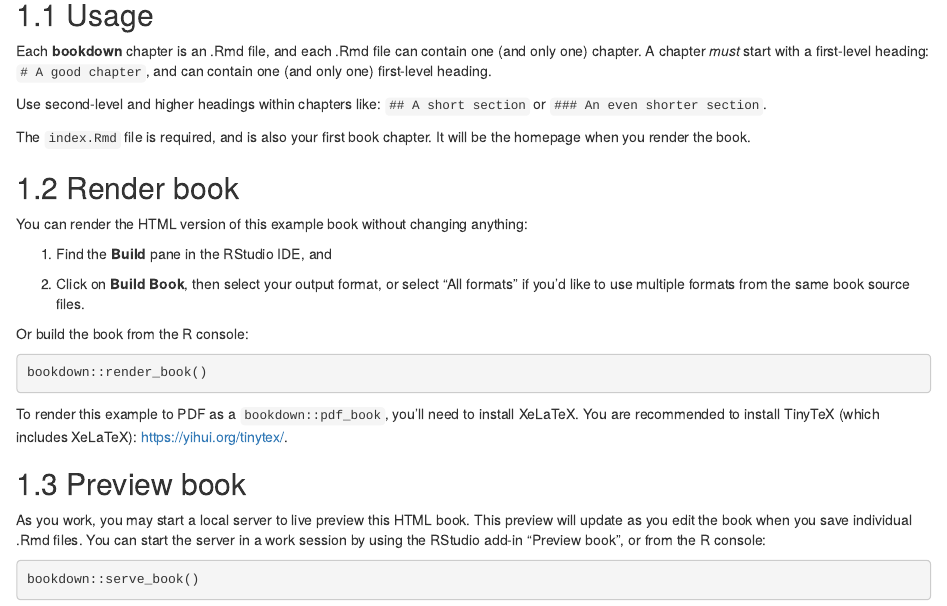
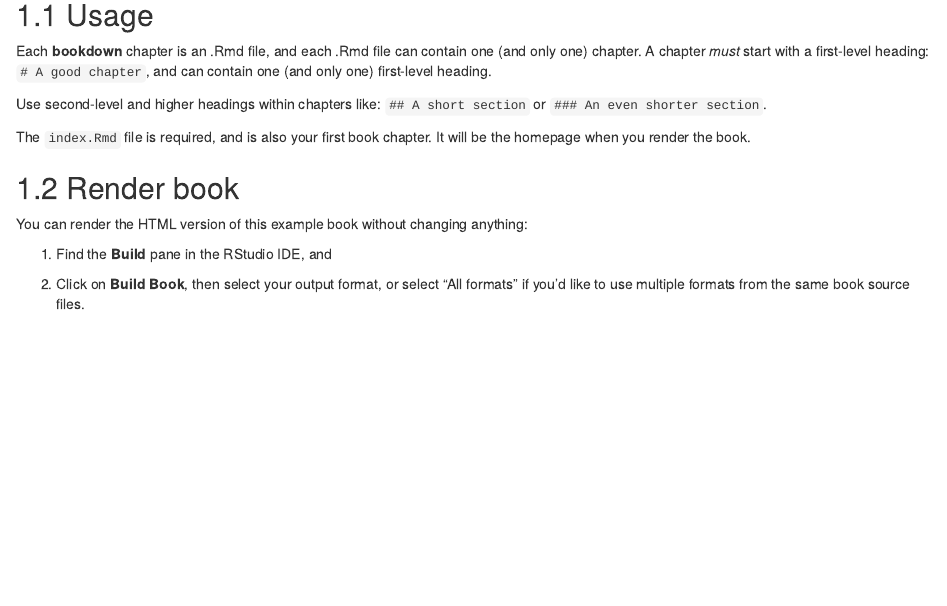
Before and after one commit to Newquay-University-Centre/r4nqy2, an R Markdown document (index.Rmd): the page in a window 1100 px wide, from 230 px down. Rendered offline with R 4.5, knitr and Pandoc, with nearby package versions; drawn as R Markdown's standard HTML page in place of the format the file asks for.

Commit message:
uber simplify

````diff
--- a/_output.yml
+++ b/_output.yml
@@ -6,12 +6,3 @@
         <li><a href="./">A Minimal Book Example</a></li>
       after: |
         <li><a href="https://github.com/rstudio/bookdown" target="blank">Published with bookdown</a></li>
-    edit: https://github.com/USERNAME/REPO/edit/BRANCH/%s
-    download: ["pdf", "epub"]
-bookdown::pdf_book:
-  includes:
-    in_header: preamble.tex
-  latex_engine: xelatex
-  citation_package: natbib
-  keep_tex: yes
-bookdown::epub_book: default
--- a/index.Rmd
+++ b/index.Rmd
@@ -2,8 +2,3 @@
 title: "A Minimal Book Example"
 author: "John Doe"
 date: "`r Sys.Date()`"
-site: bookdown::bookdown_site
-documentclass: book
-bibliography: [book.bib, packages.bib]
-# url: your book url like https://bookdown.org/yihui/bookdown
-# cover-image: path to the social sharing image like images/cover.jpg
@@ -11,8 +5,3 @@
-  This is a minimal example of using the bookdown package to write a book.
-  The HTML output format for this example is bookdown::gitbook,
-  set in the _output.yml file.
-link-citations: yes
-github-repo: rstudio/bookdown-demo
 ---
 
 # About
@@ -34,22 +23,3 @@
 1. Find the **Build** pane in the RStudio IDE, and
 
 1. Click on **Build Book**, then select your output format, or select "All formats" if you'd like to use multiple formats from the same book source files.
-
-Or build the book from the R console:
-
-```{r, eval=FALSE}
-bookdown::render_book()
-```
-
-To render this example to PDF as a `bookdown::pdf_book`, you'll need to install XeLaTeX. You are recommended to install TinyTeX (which includes XeLaTeX): <https://yihui.org/tinytex/>.
-
-## Preview book
-
-As you work, you may start a local server to live preview this HTML book. This preview will update as you edit the book when you save individual .Rmd files. You can start the server in a work session by using the RStudio add-in "Preview book", or from the R console:
-
-```{r eval=FALSE}
-bookdown::serve_book()
-```
-
-
-```{r include=FALSE}
````
Also changed, not shown: index.Rmd (6 more changed lines).
